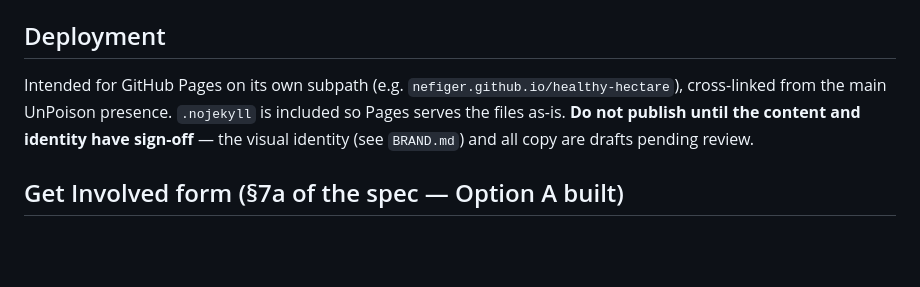
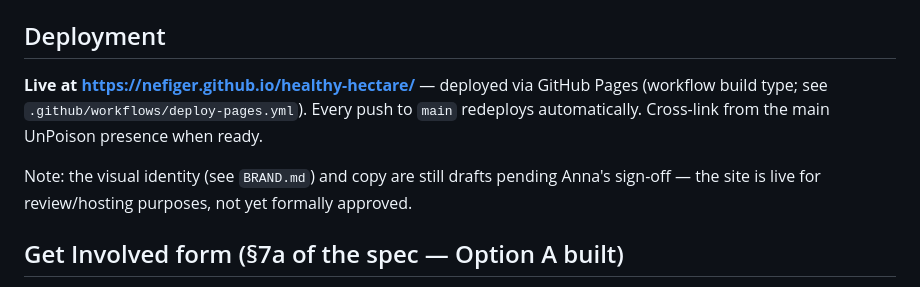
Before and after one commit to nefiger/healthy-hectare, a Markdown page: README.md, the part around the change. Drawn GitHub-style; blank space fills up the shorter version.

Commit message:
README: record live Pages URL and auto-deploy setup
Co-Authored-By: Claude Fable 5 <noreply@anthropic.com>

```diff
--- a/README.md
+++ b/README.md
@@ -24,10 +24,12 @@ No build step. Any static host works; open `index.html` directly or serve the di
 
 ## Deployment
 
-Intended for GitHub Pages on its own subpath (e.g. `nefiger.github.io/healthy-hectare`),
-cross-linked from the main UnPoison presence. `.nojekyll` is included so Pages serves the
-files as-is. **Do not publish until the content and identity have sign-off** — the visual
-identity (see `BRAND.md`) and all copy are drafts pending review.
+**Live at https://nefiger.github.io/healthy-hectare/** — deployed via GitHub Pages
+(workflow build type; see `.github/workflows/deploy-pages.yml`). Every push to `main`
+redeploys automatically. Cross-link from the main UnPoison presence when ready.
+
+Note: the visual identity (see `BRAND.md`) and copy are still drafts pending Anna's
+sign-off — the site is live for review/hosting purposes, not yet formally approved.
 
 ## Get Involved form (§7a of the spec — Option A built)
 
```
